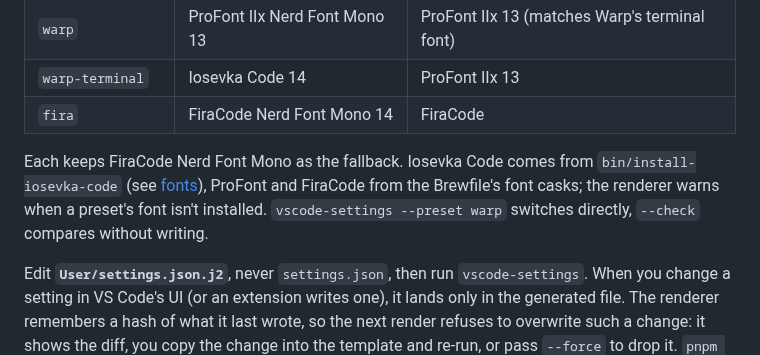
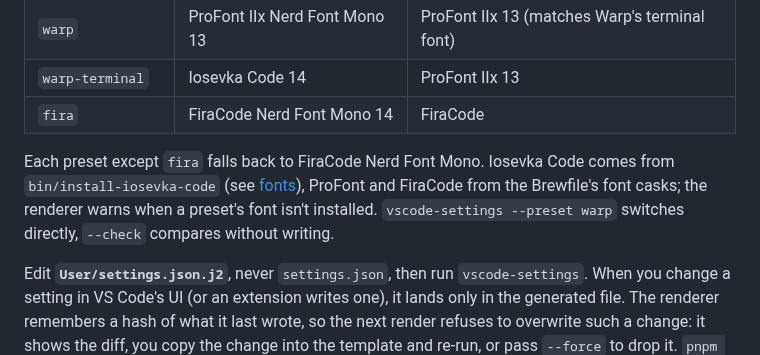
Before and after one commit to jrmatherly/dotfiles, a Markdown page: vscode/README.md, the part around the change. Rendered like a GitHub page.

```diff
--- a/vscode/README.md
+++ b/vscode/README.md
@@ -30,7 +30,7 @@ Settings in the template that are there for a non-obvious reason (each has a com
 | `warp-terminal` | Iosevka Code 14 | ProFont IIx 13 |
 | `fira` | FiraCode Nerd Font Mono 14 | FiraCode |
 
-Each keeps FiraCode Nerd Font Mono as the fallback. Iosevka Code comes from `bin/install-iosevka-code` (see [fonts](../fonts/README.md)), ProFont and FiraCode from the Brewfile's font casks; the renderer warns when a preset's font isn't installed. `vscode-settings --preset warp` switches directly, `--check` compares without writing.
+Each preset except `fira` falls back to FiraCode Nerd Font Mono. Iosevka Code comes from `bin/install-iosevka-code` (see [fonts](../fonts/README.md)), ProFont and FiraCode from the Brewfile's font casks; the renderer warns when a preset's font isn't installed. `vscode-settings --preset warp` switches directly, `--check` compares without writing.
 
 Edit **`User/settings.json.j2`**, never `settings.json`, then run `vscode-settings`. When you change a setting in VS Code's UI (or an extension writes one), it lands only in the generated file. The renderer remembers a hash of what it last wrote, so the next render refuses to overwrite such a change: it shows the diff, you copy the change into the template and re-run, or pass `--force` to drop it. `pnpm check` runs the renderer's tests and Prettier-checks every preset's render.
 
```
Also changed, not shown: agents/README.md (+1 -0 lines), obsidian/README.md (+2 -1 lines).
